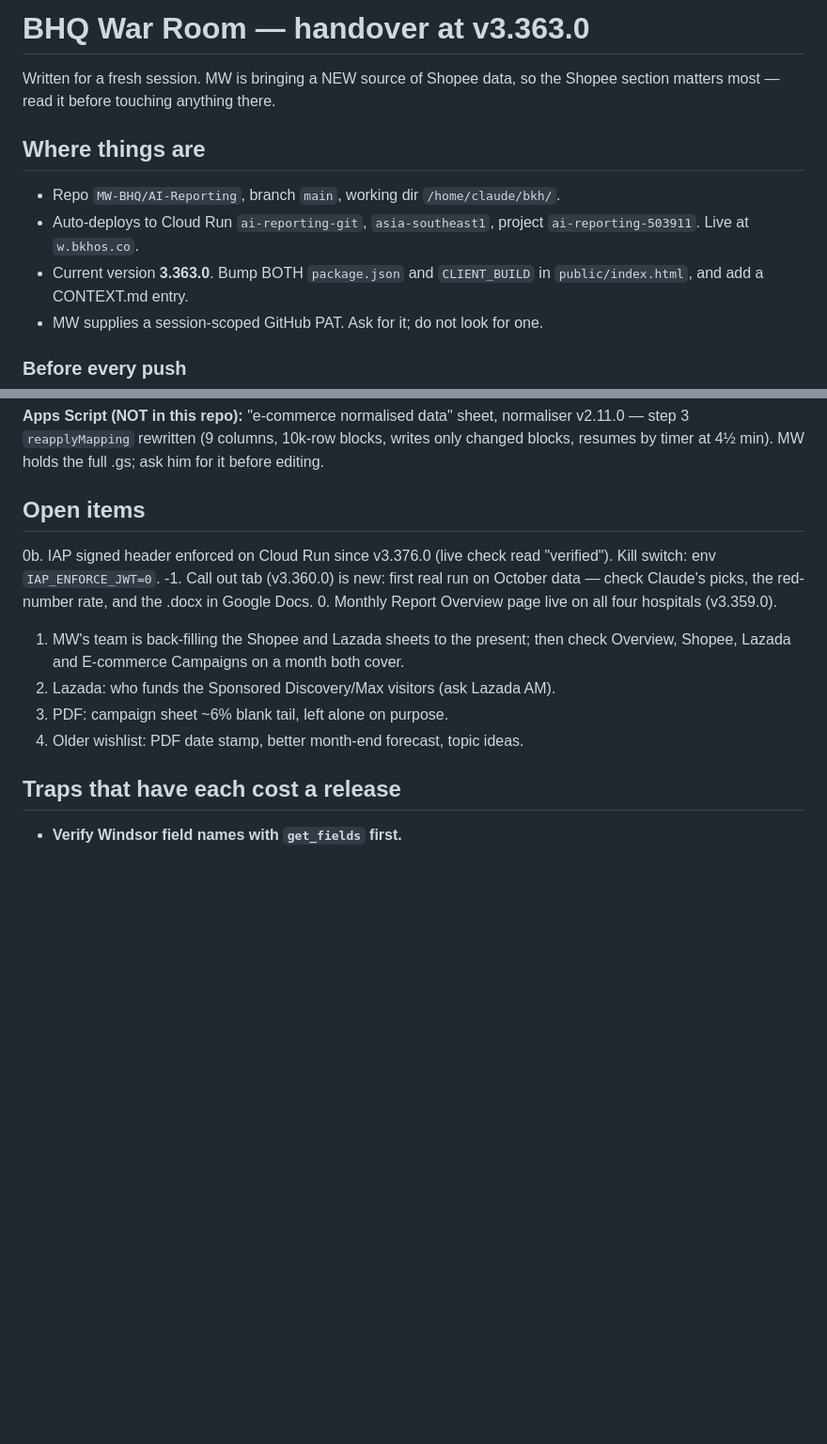
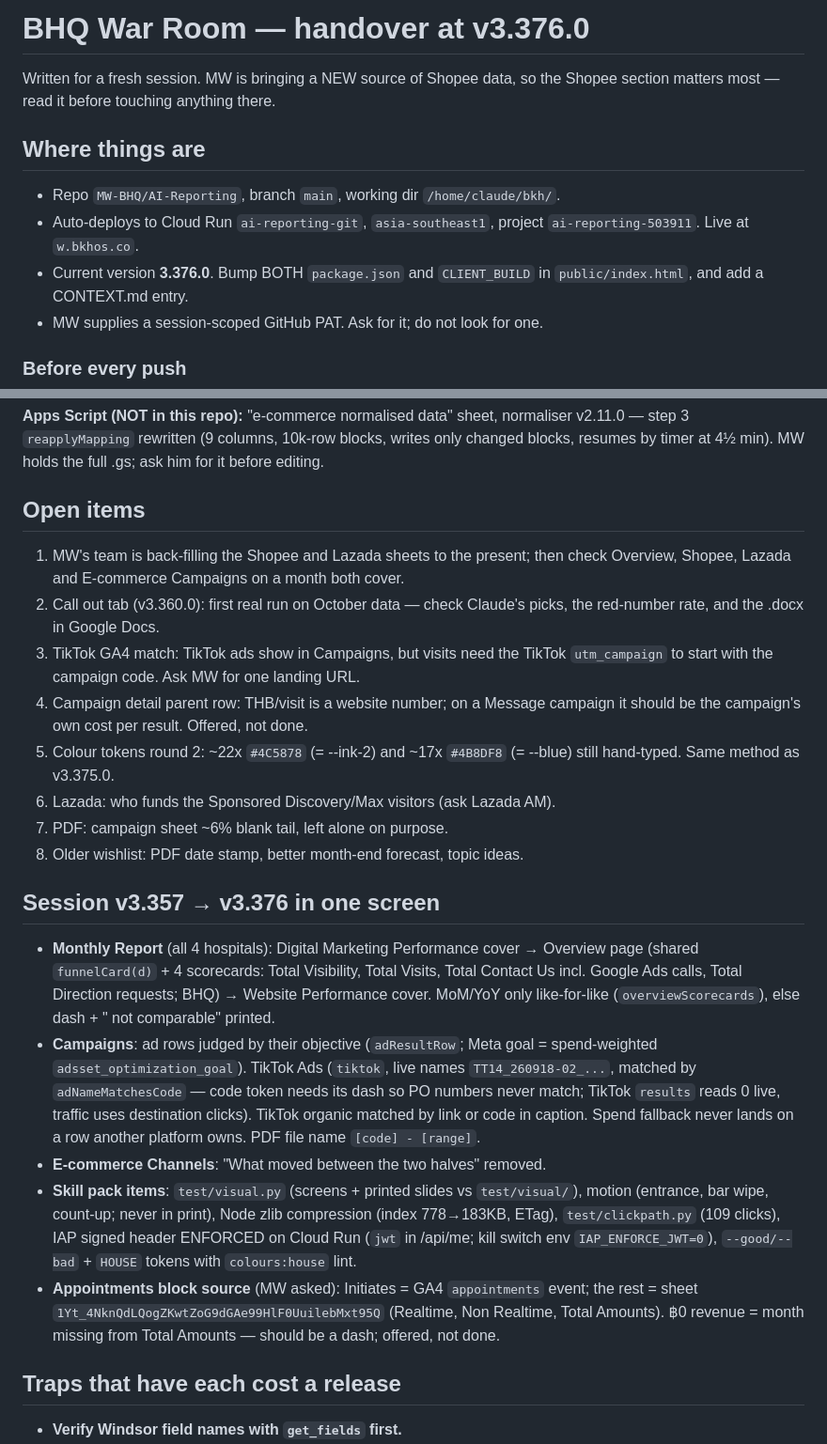
Before and after one commit to MW-BHQ/AI-Reporting, a Markdown page: START-NEW-CHAT.md, 2 parts joined by grey strips. Shown at 94% size. Drawn GitHub-style; blank space fills up the shorter version.

Commit message:
START-NEW-CHAT: handover at v3.376.0

```diff
--- a/START-NEW-CHAT.md
+++ b/START-NEW-CHAT.md
@@ -1,4 +1,4 @@
-# BHQ War Room — handover at v3.363.0
+# BHQ War Room — handover at v3.376.0
 
 Written for a fresh session. MW is bringing a NEW source of Shopee data, so the
 Shopee section matters most — read it before touching anything there.
@@ -8,7 +8,7 @@ Shopee section matters most — read it before touching anything there.
 - Repo `MW-BHQ/AI-Reporting`, branch `main`, working dir `/home/claude/bkh/`.
 - Auto-deploys to Cloud Run `ai-reporting-git`, `asia-southeast1`,
   project `ai-reporting-503911`. Live at `w.bkhos.co`.
-- Current version **3.363.0**. Bump BOTH `package.json` and `CLIENT_BUILD` in
+- Current version **3.376.0**. Bump BOTH `package.json` and `CLIENT_BUILD` in
   `public/index.html`, and add a CONTEXT.md entry.
 - MW supplies a session-scoped GitHub PAT. Ask for it; do not look for one.
 
@@ -142,16 +142,45 @@ full .gs; ask him for it before editing.
 
 ## Open items
 
-0b. IAP signed header enforced on Cloud Run since v3.376.0 (live check read
-   "verified"). Kill switch: env `IAP_ENFORCE_JWT=0`.
--1. Call out tab (v3.360.0) is new: first real run on October data — check
-   Claude's picks, the red-number rate, and the .docx in Google Docs.
-0. Monthly Report Overview page live on all four hospitals (v3.359.0).
 1. MW's team is back-filling the Shopee and Lazada sheets to the present; then
    check Overview, Shopee, Lazada and E-commerce Campaigns on a month both cover.
-2. Lazada: who funds the Sponsored Discovery/Max visitors (ask Lazada AM).
-3. PDF: campaign sheet ~6% blank tail, left alone on purpose.
-4. Older wishlist: PDF date stamp, better month-end forecast, topic ideas.
+2. Call out tab (v3.360.0): first real run on October data — check Claude's
+   picks, the red-number rate, and the .docx in Google Docs.
+3. TikTok GA4 match: TikTok ads show in Campaigns, but visits need the TikTok
+   `utm_campaign` to start with the campaign code. Ask MW for one landing URL.
+4. Campaign detail parent row: THB/visit is a website number; on a Message
+   campaign it should be the campaign's own cost per result. Offered, not done.
+5. Colour tokens round 2: ~22x `#4C5878` (= --ink-2) and ~17x `#4B8DF8`
+   (= --blue) still hand-typed. Same method as v3.375.0.
+6. Lazada: who funds the Sponsored Discovery/Max visitors (ask Lazada AM).
+7. PDF: campaign sheet ~6% blank tail, left alone on purpose.
+8. Older wishlist: PDF date stamp, better month-end forecast, topic ideas.
+
+## Session v3.357 → v3.376 in one screen
+
+- **Monthly Report** (all 4 hospitals): Digital Marketing Performance cover →
+  Overview page (shared `funnelCard(d)` + 4 scorecards: Total Visibility,
+  Total Visits, Total Contact Us incl. Google Ads calls, Total Direction
+  requests; BHQ) → Website Performance cover. MoM/YoY only like-for-like
+  (`overviewScorecards`), else dash + "<source> not comparable" printed.
+- **Campaigns**: ad rows judged by their objective (`adResultRow`; Meta goal =
+  spend-weighted `adsset_optimization_goal`). TikTok Ads (`tiktok`, live
+  names `TT14_260918-02_...`, matched by `adNameMatchesCode` — code token
+  needs its dash so PO numbers never match; TikTok `results` reads 0 live,
+  traffic uses destination clicks). TikTok organic matched by link or code in
+  caption. Spend fallback never lands on a row another platform owns.
+  PDF file name `[code] - [range]`.
+- **E-commerce Channels**: "What moved between the two halves" removed.
+- **Skill pack items**: `test/visual.py` (screens + printed slides vs
+  `test/visual/`), motion (entrance, bar wipe, count-up; never in print),
+  Node zlib compression (index 778→183KB, ETag), `test/clickpath.py` (109
+  clicks), IAP signed header ENFORCED on Cloud Run (`jwt` in /api/me;
+  kill switch env `IAP_ENFORCE_JWT=0`), `--good/--bad` + `HOUSE` tokens with
+  `colours:house` lint.
+- **Appointments block source** (MW asked): Initiates = GA4 `appointments`
+  event; the rest = sheet `1Yt_4NknQdLQogZKwtZoG9dGAe99HlF0UuilebMxt95Q`
+  (Realtime, Non Realtime, Total Amounts). ฿0 revenue = month missing from
+  Total Amounts — should be a dash; offered, not done.
 
 ## Traps that have each cost a release
 
```
